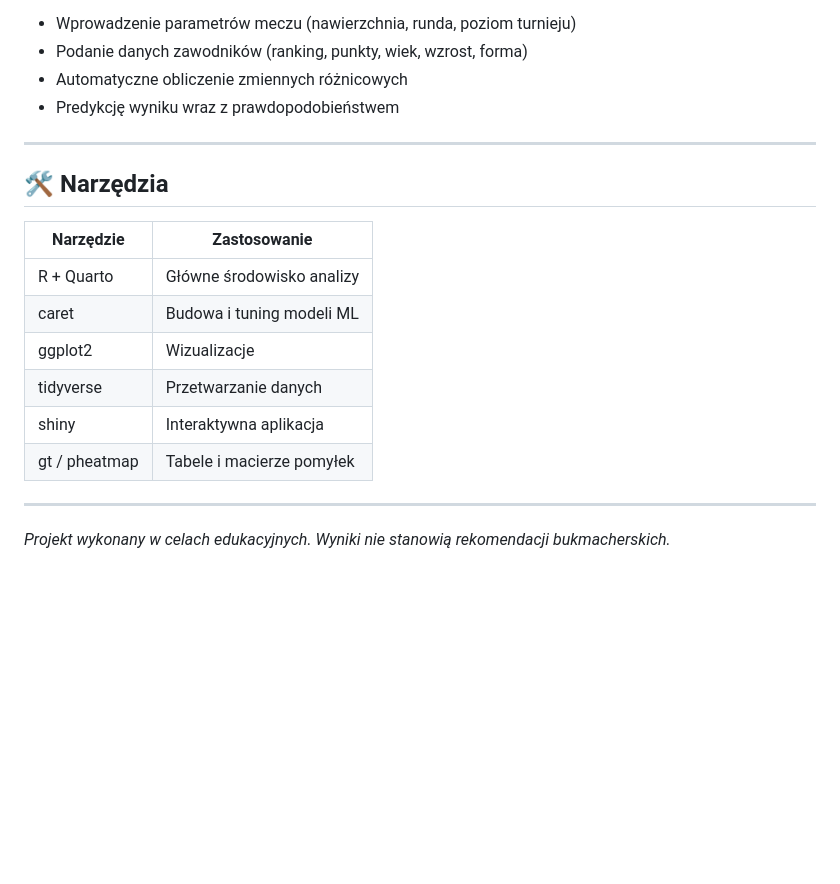
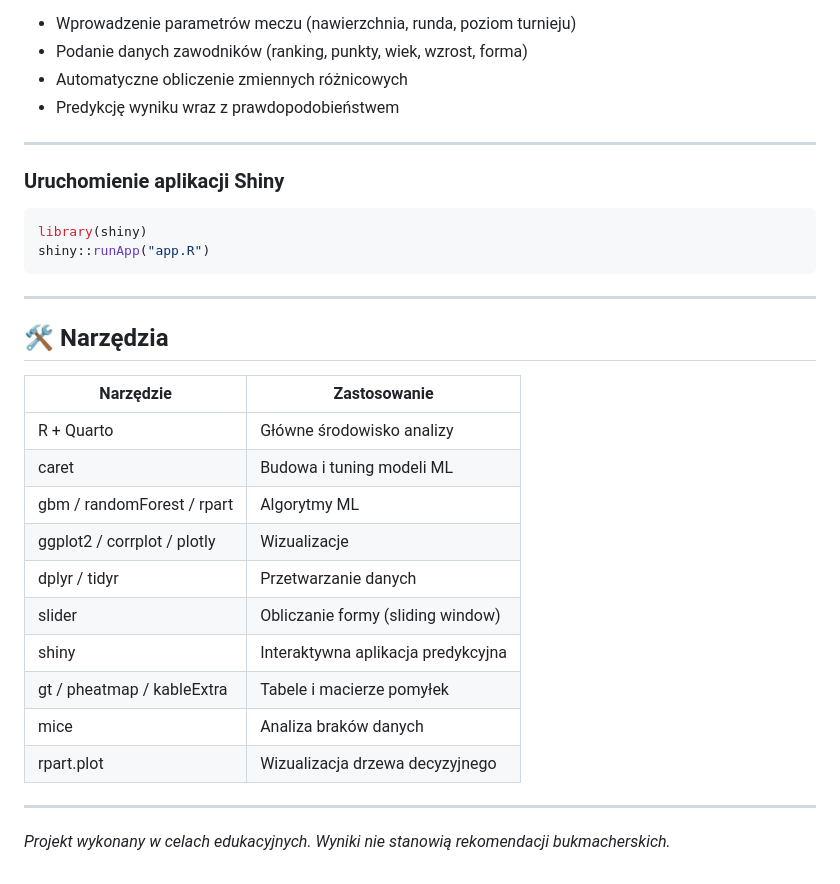
Before and after one commit to igoorv2/Predykcja-Meczow-Tenisowych-ATP, a Markdown page: README.md, the part around one of its changes. GitHub-like rendering; blank space fills up the shorter version.

````diff
--- a/README.md
+++ b/README.md
@@ -77,16 +78,28 @@ Projekt zawiera interaktywną aplikację **R Shiny** umożliwiającą:
 
 ---
 
+### Uruchomienie aplikacji Shiny
+```r
+library(shiny)
+shiny::runApp("app.R")
+```
+---
+
 ## 🛠️ Narzędzia
 
 | Narzędzie | Zastosowanie |
 |-----------|-------------|
 | R + Quarto | Główne środowisko analizy |
 | caret | Budowa i tuning modeli ML |
-| ggplot2 | Wizualizacje |
-| tidyverse | Przetwarzanie danych |
-| shiny | Interaktywna aplikacja |
-| gt / pheatmap | Tabele i macierze pomyłek |
+| gbm / randomForest / rpart | Algorytmy ML |
+| ggplot2 / corrplot / plotly | Wizualizacje |
+| dplyr / tidyr | Przetwarzanie danych |
+| slider | Obliczanie formy (sliding window) |
+| shiny | Interaktywna aplikacja predykcyjna |
+| gt / pheatmap / kableExtra | Tabele i macierze pomyłek |
+| mice | Analiza braków danych |
+| rpart.plot | Wizualizacja drzewa decyzyjnego |
 
 ---
+
 *Projekt wykonany w celach edukacyjnych. Wyniki nie stanowią rekomendacji bukmacherskich.*
````
Also changed, not shown: other parts of README.md (+4 -3 lines).
